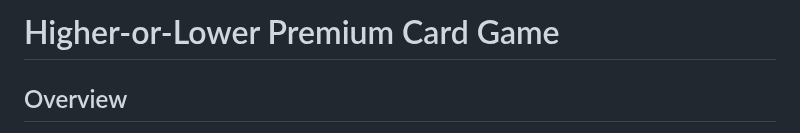
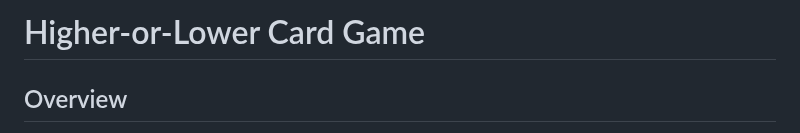
Before and after one commit to dvfrancis/hi-lo-card-game, a Markdown page: README.md, the part around the change. GitHub-like rendering.

Commit message:
docs: update README.md

```diff
--- a/README.md
+++ b/README.md
@@ -1,4 +1,4 @@
-# Higher-or-Lower Premium Card Game
+# Higher-or-Lower Card Game
 
 ## Overview
 
```
